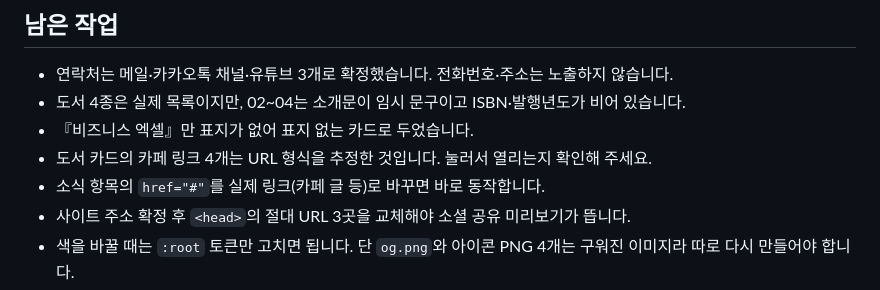
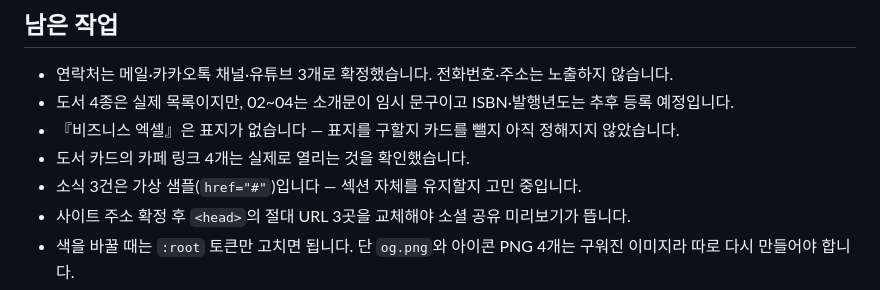
Before and after one commit to minholicbook/minholicbook.github.io, a Markdown page: README.md, the part around the change. GitHub-like rendering.

```diff
--- a/README.md
+++ b/README.md
@@ -68,10 +68,10 @@ git add -A && git commit -m "수정 내용" && git push
 ## 남은 작업
 
 - 연락처는 메일·카카오톡 채널·유튜브 3개로 확정했습니다. 전화번호·주소는 노출하지 않습니다.
-- 도서 4종은 실제 목록이지만, 02~04는 소개문이 임시 문구이고 ISBN·발행년도가 비어 있습니다.
-- 『비즈니스 엑셀』만 표지가 없어 표지 없는 카드로 두었습니다.
-- 도서 카드의 카페 링크 4개는 URL 형식을 추정한 것입니다. 눌러서 열리는지 확인해 주세요.
-- 소식 항목의 `href="#"`를 실제 링크(카페 글 등)로 바꾸면 바로 동작합니다.
+- 도서 4종은 실제 목록이지만, 02~04는 소개문이 임시 문구이고 ISBN·발행년도는 추후 등록 예정입니다.
+- 『비즈니스 엑셀』은 표지가 없습니다 — 표지를 구할지 카드를 뺄지 아직 정해지지 않았습니다.
+- 도서 카드의 카페 링크 4개는 실제로 열리는 것을 확인했습니다.
+- 소식 3건은 가상 샘플(`href="#"`)입니다 — 섹션 자체를 유지할지 고민 중입니다.
 - 사이트 주소 확정 후 `<head>`의 절대 URL 3곳을 교체해야 소셜 공유 미리보기가 뜹니다.
 - 색을 바꿀 때는 `:root` 토큰만 고치면 됩니다. 단 `og.png`와 아이콘 PNG 4개는
   구워진 이미지라 따로 다시 만들어야 합니다.
```
Also changed, not shown: CLAUDE.md (+22 -18 lines).
